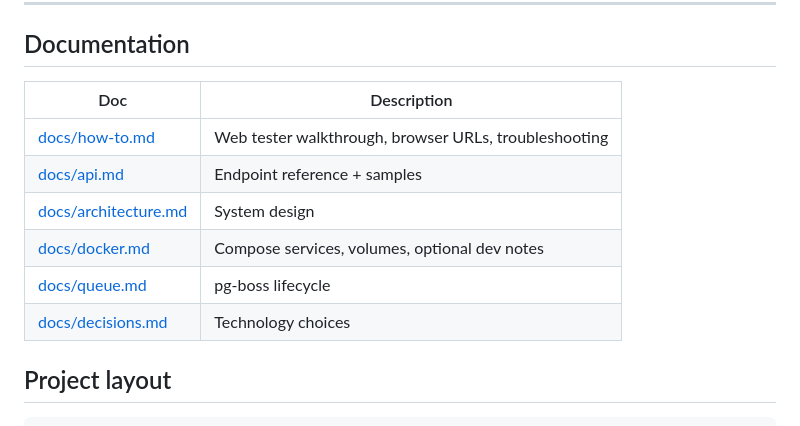
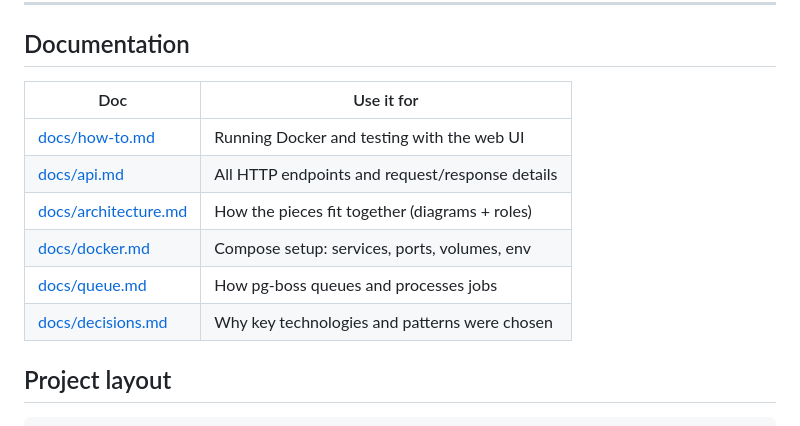
Before and after one commit to Hibaabusnuber/Webhook-Driven-Task-Processing-Pipeline, a Markdown page: README.md, the part around the change. Drawn GitHub-style.

Commit message:
altered docs

```diff
--- a/README.md
+++ b/README.md
@@ -98,14 +98,14 @@ Open **http://localhost:3000/demo.html** the same way.
 
 ## Documentation
 
-| Doc | Description |
-|-----|-------------|
-| [docs/how-to.md](docs/how-to.md) | Web tester walkthrough, browser URLs, troubleshooting |
-| [docs/api.md](docs/api.md) | Endpoint reference + samples |
-| [docs/architecture.md](docs/architecture.md) | System design |
-| [docs/docker.md](docs/docker.md) | Compose services, volumes, optional dev notes |
-| [docs/queue.md](docs/queue.md) | pg-boss lifecycle |
-| [docs/decisions.md](docs/decisions.md) | Technology choices |
+| Doc | Use it for |
+|-----|------------|
+| [docs/how-to.md](docs/how-to.md) | Running Docker and testing with the web UI |
+| [docs/api.md](docs/api.md) | All HTTP endpoints and request/response details |
+| [docs/architecture.md](docs/architecture.md) | How the pieces fit together (diagrams + roles) |
+| [docs/docker.md](docs/docker.md) | Compose setup: services, ports, volumes, env |
+| [docs/queue.md](docs/queue.md) | How pg-boss queues and processes jobs |
+| [docs/decisions.md](docs/decisions.md) | Why key technologies and patterns were chosen |
 
 ## Project layout
 
```
